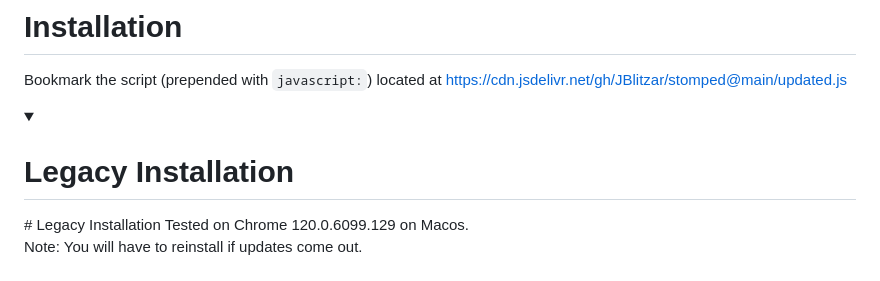
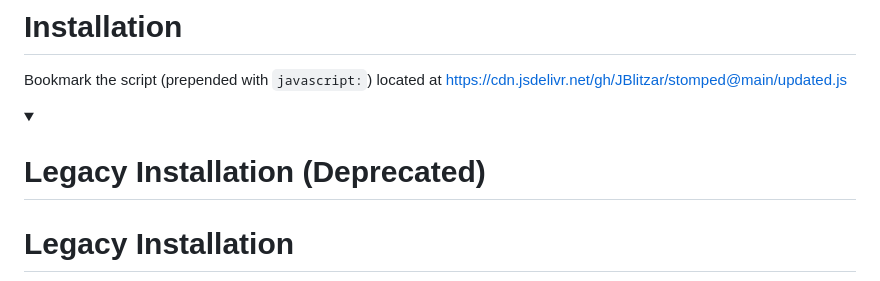
Before and after one commit to JBlitzar/stomped, a Markdown page: README.md, the part around the change. GitHub-like rendering; folded sections open.

```diff
--- a/README.md
+++ b/README.md
@@ -24,7 +24,8 @@ Bookmark the script (prepended with `javascript:`) located at https://cdn.jsdeli
 
 
 <details>
-  <summary><h1>Legacy Installation</h1></summary>
+  <summary><h1>Legacy Installation (Deprecated)</h1></summary>
+
 # Legacy Installation
 Tested on Chrome 120.0.6099.129 on Macos.
 
```
